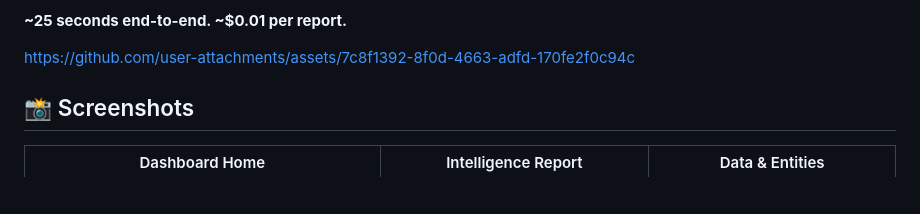
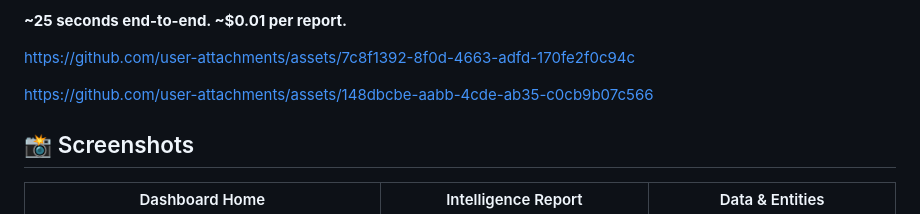
Before and after one commit to SatvikReddyTanuboddi1/AWS-AI-Powered-Company-Intelligence-Platform, a Markdown page: README.md, the part around the change. Rendered like a GitHub page; blank space fills up the shorter version.

Commit message:
Add additional asset link to README

```diff
--- a/README.md
+++ b/README.md
@@ -21,6 +21,10 @@ Enter any public company ticker → the platform automatically:
 
 
 https://github.com/user-attachments/assets/7c8f1392-8f0d-4663-adfd-170fe2f0c94c
+
+https://github.com/user-attachments/assets/148dbcbe-aabb-4cde-ab35-c0cb9b07c566
+
+
 
 
 
```
